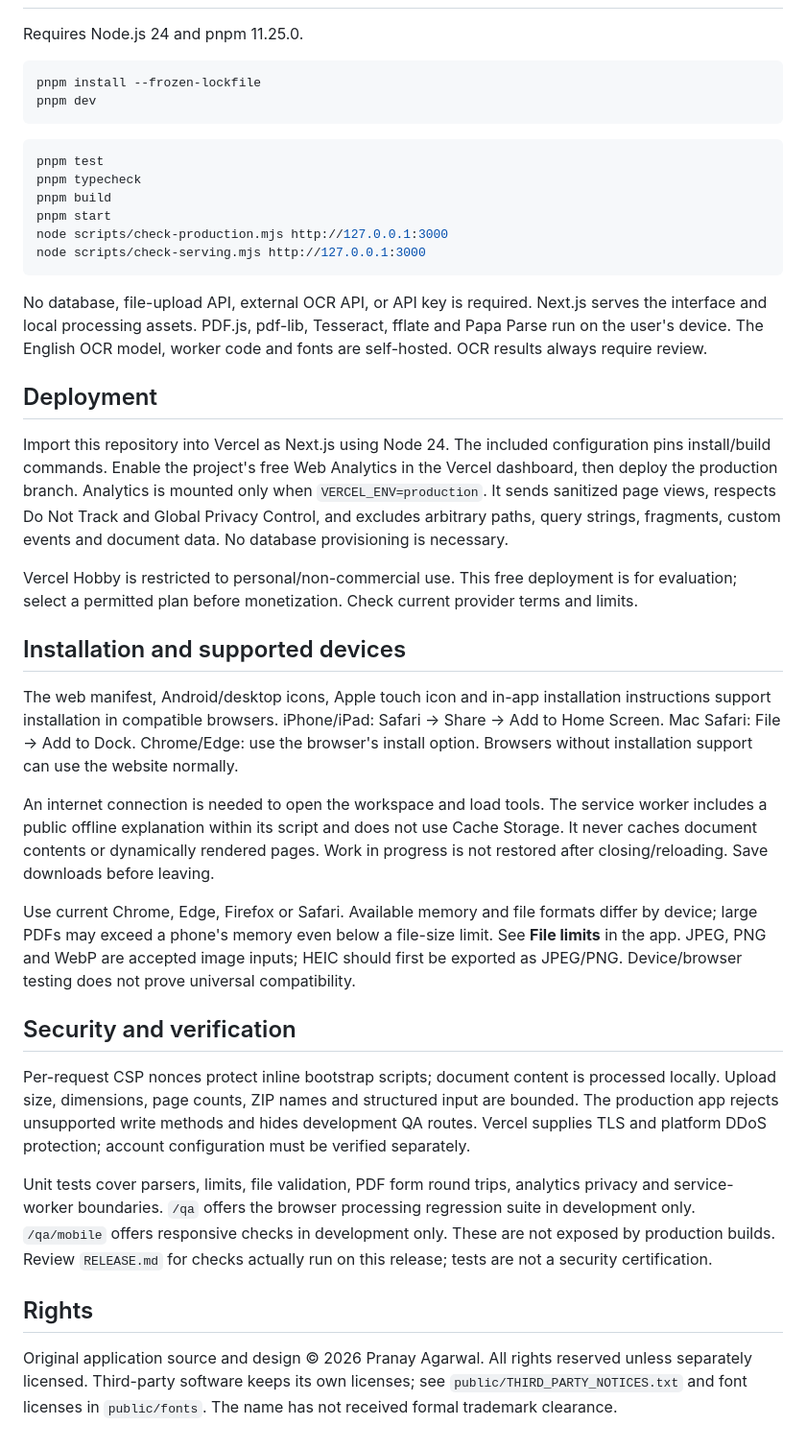
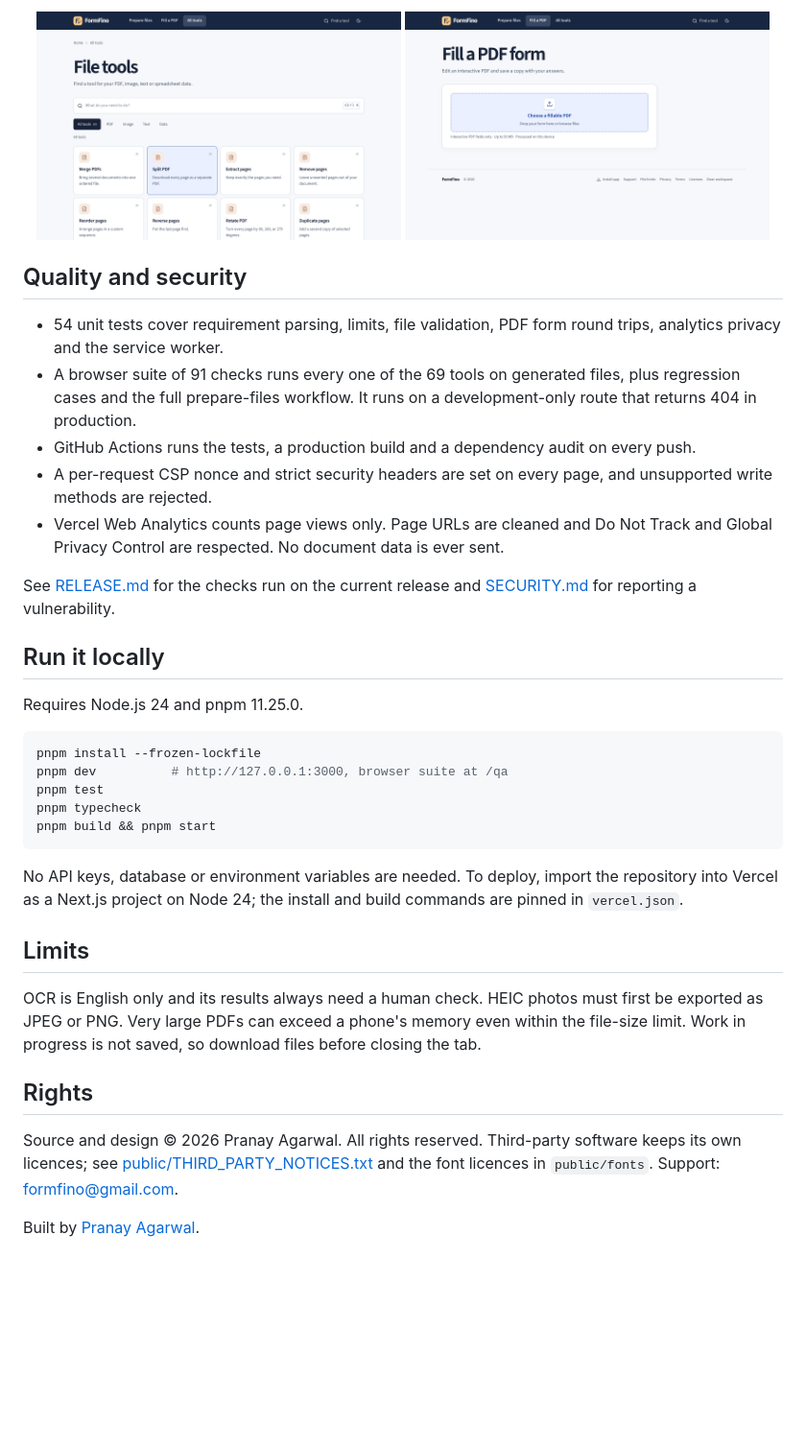
Before and after one commit to agarwalpranay02/formfino, a Markdown page: README.md, the part around one of its changes. Shown at 96% size. Rendered like a GitHub page; pictures changed too: docs/screenshots/fill-pdf.png (added), docs/screenshots/tools.png (added); blank space fills up the shorter version.

Commit message:
Rewrite README with screenshots, measured example and how it works

````diff
--- a/README.md
+++ b/README.md
@@ -8,42 +71,38 @@ Owned and maintained by Pranay Agarwal. Support: formfino@gmail.com.
+<p align="center">
+  <img src="docs/screenshots/tools.png" width="48%" alt="All 69 file tools" />
+  <img src="docs/screenshots/fill-pdf.png" width="48%" alt="Fill a PDF form" />
+</p>
+
+## Quality and security
+
+- 54 unit tests cover requirement parsing, limits, file validation, PDF form round trips, analytics privacy and the service worker.
+- A browser suite of 91 checks runs every one of the 69 tools on generated files, plus regression cases and the full prepare-files workflow. It runs on a development-only route that returns 404 in production.
+- GitHub Actions runs the tests, a production build and a dependency audit on every push.
+- A per-request CSP nonce and strict security headers are set on every page, and unsupported write methods are rejected.
+- Vercel Web Analytics counts page views only. Page URLs are cleaned and Do Not Track and Global Privacy Control are respected. No document data is ever sent.
+
+See [RELEASE.md](RELEASE.md) for the checks run on the current release and [SECURITY.md](SECURITY.md) for reporting a vulnerability.
+
+## Run it locally
 
 Requires Node.js 24 and pnpm 11.25.0.
 
 ```sh
 pnpm install --frozen-lockfile
-pnpm dev
+pnpm dev          # http://127.0.0.1:3000, browser suite at /qa
+pnpm test
+pnpm typecheck
+pnpm build && pnpm start
 ```
 
-```sh
-pnpm test
-pnpm typecheck
-pnpm build
-pnpm start
-node scripts/check-production.mjs http://127.0.0.1:3000
-node scripts/check-serving.mjs http://127.0.0.1:3000
-```
+No API keys, database or environment variables are needed. To deploy, import the repository into Vercel as a Next.js project on Node 24; the install and build commands are pinned in `vercel.json`.
 
-No database, file-upload API, external OCR API, or API key is required. Next.js serves the interface and local processing assets. PDF.js, pdf-lib, Tesseract, fflate and Papa Parse run on the user's device. The English OCR model, worker code and fonts are self-hosted. OCR results always require review.
+## Limits
 
-## Deployment
-
-Import this repository into Vercel as Next.js using Node 24. The included configuration pins install/build commands. Enable the project's free Web Analytics in the Vercel dashboard, then deploy the production branch. Analytics is mounted only when `VERCEL_ENV=production`. It sends sanitized page views, respects Do Not Track and Global Privacy Control, and excludes arbitrary paths, query strings, fragments, custom events and document data. No database provisioning is necessary.
-
-Vercel Hobby is restricted to personal/non-commercial use. This free deployment is for evaluation; select a permitted plan before monetization. Check current provider terms and limits.
-
-## Installation and supported devices
-
-The web manifest, Android/desktop icons, Apple touch icon and in-app installation instructions support installation in compatible browsers. iPhone/iPad: Safari → Share → Add to Home Screen. Mac Safari: File → Add to Dock. Chrome/Edge: use the browser's install option. Browsers without installation support can use the website normally.
-
-An internet connection is needed to open the workspace and load tools. The service worker includes a public offline explanation within its script and does not use Cache Storage. It never caches document contents or dynamically rendered pages. Work in progress is not restored after closing/reloading. Save downloads before leaving.
-
-Use current Chrome, Edge, Firefox or Safari. Available memory and file formats differ by device; large PDFs may exceed a phone's memory even below a file-size limit. See **File limits** in the app. JPEG, PNG and WebP are accepted image inputs; HEIC should first be exported as JPEG/PNG. Device/browser testing does not prove universal compatibility.
-
-## Security and verification
-
-Per-request CSP nonces protect inline bootstrap scripts; document content is processed locally. Upload size, dimensions, page counts, ZIP names and structured input are bounded. The production app rejects unsupported write methods and hides development QA routes. Vercel supplies TLS and platform DDoS protection; account configuration must be verified separately.
-
-Unit tests cover parsers, limits, file validation, PDF form round trips, analytics privacy and service-worker boundaries. `/qa` offers the browser processing regression suite in development only. `/qa/mobile` offers responsive checks in development only. These are not exposed by production builds. Review `RELEASE.md` for checks actually run on this release; tests are not a security certification.
+OCR is English only and its results always need a human check. HEIC photos must first be exported as JPEG or PNG. Very large PDFs can exceed a phone's memory even within the file-size limit. Work in progress is not saved, so download files before closing the tab.
 
 ## Rights
 
-Original application source and design © 2026 Pranay Agarwal. All rights reserved unless separately licensed. Third-party software keeps its own licenses; see `public/THIRD_PARTY_NOTICES.txt` and font licenses in `public/fonts`. The name has not received formal trademark clearance.
+Source and design © 2026 Pranay Agarwal. All rights reserved. Third-party software keeps its own licences; see [public/THIRD_PARTY_NOTICES.txt](public/THIRD_PARTY_NOTICES.txt) and the font licences in `public/fonts`. Support: formfino@gmail.com.
+
+Built by [Pranay Agarwal](https://pranay-agarwal.vercel.app).
````
Also changed, not shown: other parts of README.md (+67 -4 lines), docs/screenshots/home.png (added), docs/screenshots/phone.png (added), docs/screenshots/review.png (added).
